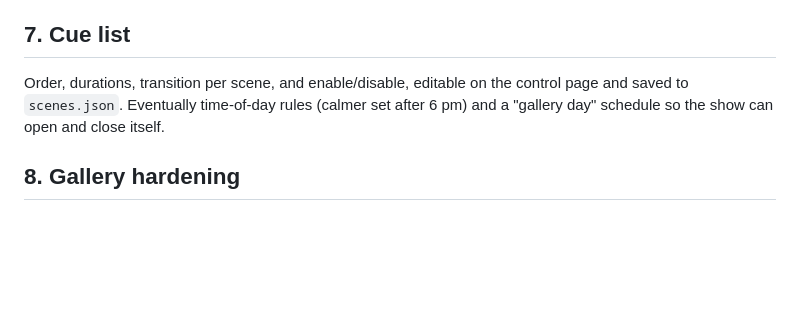
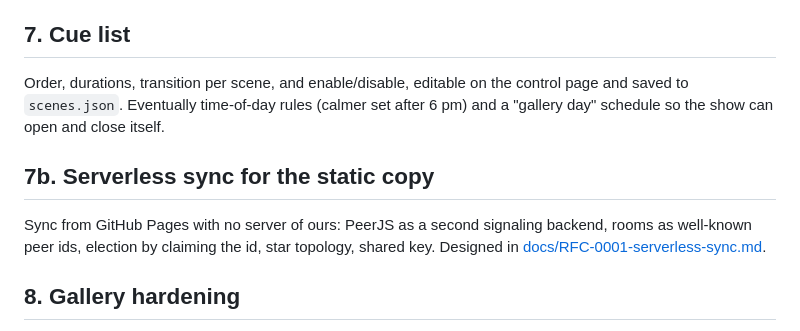
Before and after one commit to dnuke-art/vj-show, a Markdown page: ROADMAP.md, the part around the change. Rendered like a GitHub page; blank space fills up the shorter version.

Commit message:
RFC 0001: serverless sync via PeerJS, with diagrams; link from roadmap
Co-Authored-By: Claude Fable 5.1 <noreply@anthropic.com>

```diff
--- a/ROADMAP.md
+++ b/ROADMAP.md
@@ -94,6 +94,12 @@ Order, durations, transition per scene, and enable/disable, editable on the cont
 and saved to `scenes.json`. Eventually time-of-day rules (calmer set after 6 pm) and a
 "gallery day" schedule so the show can open and close itself.
 
+## 7b. Serverless sync for the static copy
+
+Sync from GitHub Pages with no server of ours: PeerJS as a second signaling backend,
+rooms as well-known peer ids, election by claiming the id, star topology, shared key.
+Designed in [docs/RFC-0001-serverless-sync.md](docs/RFC-0001-serverless-sync.md).
+
 ## 8. Gallery hardening
 
 - Boot-to-show: systemd unit or autostart entry that runs `serve.sh` and `kiosk.sh` on
```
Also changed, not shown: docs/RFC-0001-serverless-sync.md (added, +278 -0 lines).
